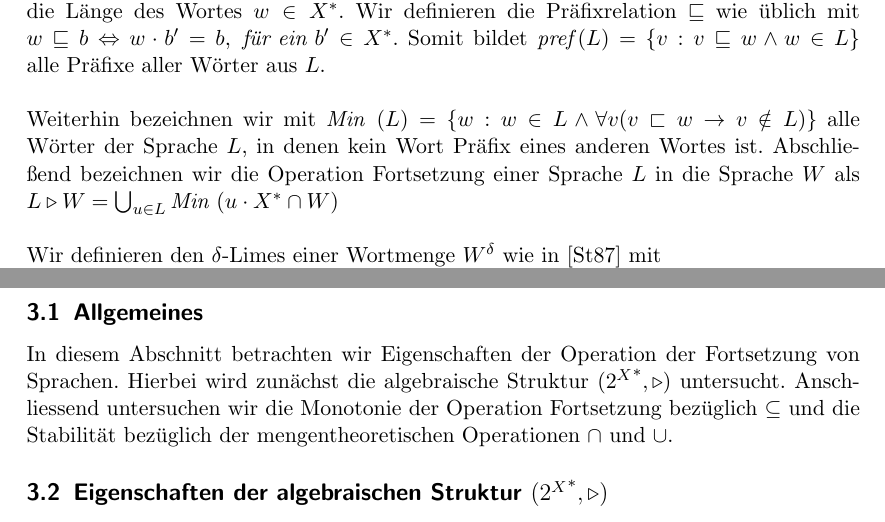
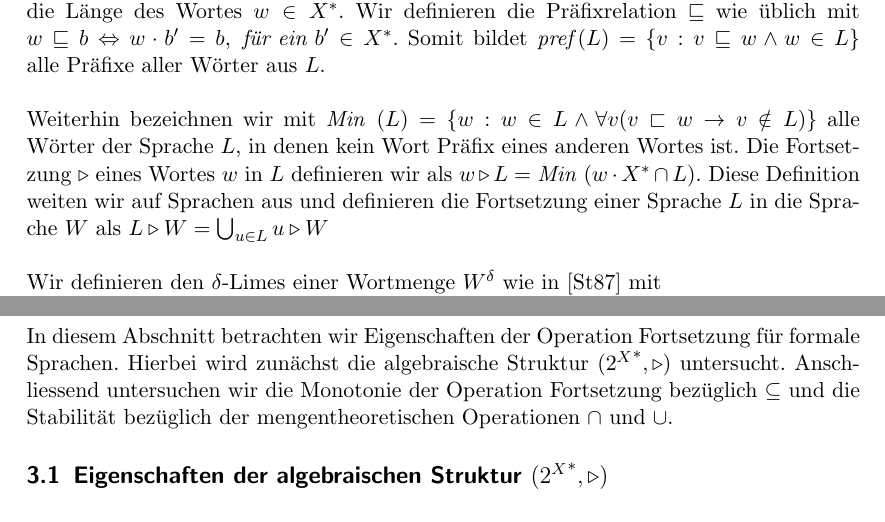
Before and after one commit to tuxmania87/bachelor, a LaTeX document (bachelor.tex, which reads notation.tex, teil1.tex): two parts of pages 4 and 5 of 16, joined at a grey line, cut so that both start at the same text. Compiled offline with pdfLaTeX; the source files are stored in an older character set and shown here as Unicode.

Commit message:
muh-minus :(

```diff
--- a/notation.tex
+++ b/notation.tex
@@ -7,7 +7,8 @@ Für eine Sprache $W$ ist $W^*=\bigcup_{i\in\mathbb{N}} W^i$. Weiterhin bezeichn
 Wir definieren die Präfixrelation $\sqsubseteq$ wie üblich mit $w\sqsubseteq b \Leftrightarrow w\cdot b' = b,\textit{ f{\"u}r ein }b'\in X^*$.
 Somit bildet $\pref(L) = \{v:v\sqsubseteq w \wedge w\in L\}$ alle Präfixe aller Wörter aus $L$.\\\\
 Weiterhin bezeichnen wir mit $\min(L) = \{w:w\in L \wedge \forall v( v\sqsubset w \to v\notin L)\}$ alle Wörter der Sprache $L$, in denen kein Wort Präfix eines anderen Wortes ist.
-Abschließend bezeichnen wir die Operation Fortsetzung einer Sprache $L$ in die Sprache $W$ als $L\ff W = \bigcup_{u\in L} \min(u\cdot X^* \cap W)$\\\\
+Die Fortsetzung $\ff$ eines Wortes $w$ in $L$ definieren wir als $w\ff L = \min(w\cdot X^* \cap L)$. Diese Definition weiten wir auf Sprachen aus und definieren
+die Fortsetzung einer Sprache $L$ in die Sprache $W$ als $L\ff W = \bigcup_{u\in L} u\ff W$\\\\
 Wir definieren den $\delta$-Limes einer Wortmenge $W ^\delta$ wie in [St87] mit\\$W^\delta = \{\beta : \beta \in X^\omega \text{ und }\pref(\beta)\cap W \text{ ist unendlich}\}$
 % also eine unendliche Aneinanderreihung von Wörtern aus ....
 Die Eigenschaft (13) aus [St87] ist leicht einzusehen: $(U \cup W)^\delta = U^\delta \cup W^\delta$.	Eine Sprache nennen wir eine $(\sigma,\delta)$-Teilmenge von $X^*$ genau dann, wenn für alle $\beta \in X^\omega$ entweder $\pref(\beta)\cap W$ oder $\pref(\beta)\setminus W$ endlich ist.
--- a/teil1.tex
+++ b/teil1.tex
@@ -1,6 +1,4 @@
-\subsection{Allgemeines}
-
-In diesem Abschnitt betrachten wir Eigenschaften der Operation der Fortsetzung von Sprachen.
+In diesem Abschnitt betrachten wir Eigenschaften der Operation Fortsetzung für formale Sprachen.
 Hierbei wird zunächst die algebraische Struktur $({2^X}^*,\ff)$ untersucht. Anschliessend untersuchen wir die Monotonie der Operation Fortsetzung bezüglich $\subseteq$ und die Stabilität bezüglich der mengentheoretischen Operationen $\cap$ und $\cup$.
 
 \subsection{Eigenschaften der algebraischen Struktur $({2^X}^*,\ff)$}
```
Also changed, not shown: teil3.tex (+1 -1 lines), bachelor.pdf, 3 other files.
